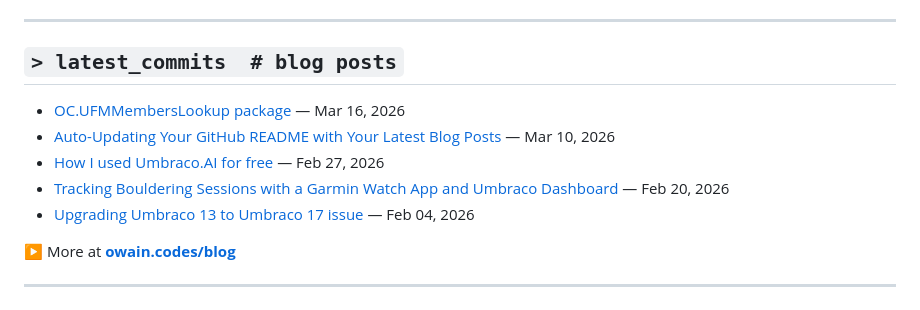
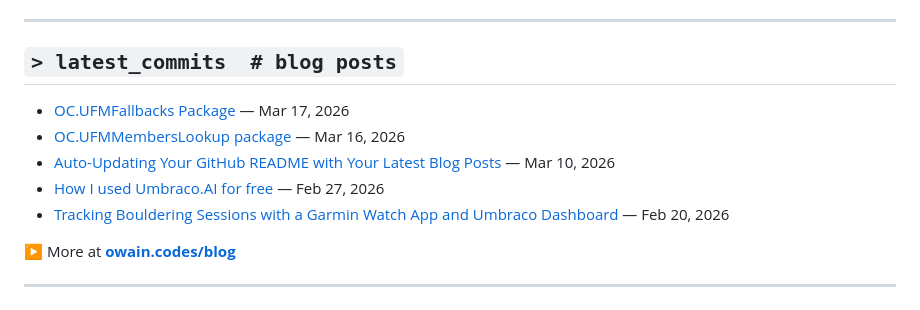
Before and after one commit to OwainWilliams/OwainWilliams, a Markdown page: README.md, the part around the change. Drawn GitHub-style.

Commit message:
chore: update latest blog posts

```diff
--- a/README.md
+++ b/README.md
@@ -96,11 +96,11 @@ $ ps aux | grep owain
 ## `> latest_commits  # blog posts`
 
 <!-- BLOG-POST-LIST:START -->
+- [OC.UFMFallbacks Package](https://owain.codes/blog/2026/march/ocufmfallbacks-package/) — Mar 17, 2026
 - [OC.UFMMembersLookup package](https://owain.codes/blog/2026/march/ocufmmemberslookup-package/) — Mar 16, 2026
 - [Auto-Updating Your GitHub README with Your Latest Blog Posts](https://owain.codes/blog/2026/march/auto-updating-your-github-readme-with-your-latest-blog-posts/) — Mar 10, 2026
 - [How I used Umbraco.AI for free](https://owain.codes/blog/2026/february/how-i-used-umbracoai-for-free/) — Feb 27, 2026
 - [Tracking Bouldering Sessions with a Garmin Watch App and Umbraco Dashboard](https://owain.codes/blog/2026/february/tracking-bouldering-sessions-with-a-garmin-watch-app-and-umbraco-dashboard/) — Feb 20, 2026
-- [Upgrading Umbraco 13 to Umbraco 17 issue](https://owain.codes/blog/2026/february/upgrading-umbraco-13-to-umbraco-17-issue/) — Feb 04, 2026
 <!-- BLOG-POST-LIST:END -->
 
 ▶ More at **[owain.codes/blog](https://owain.codes)**
```
